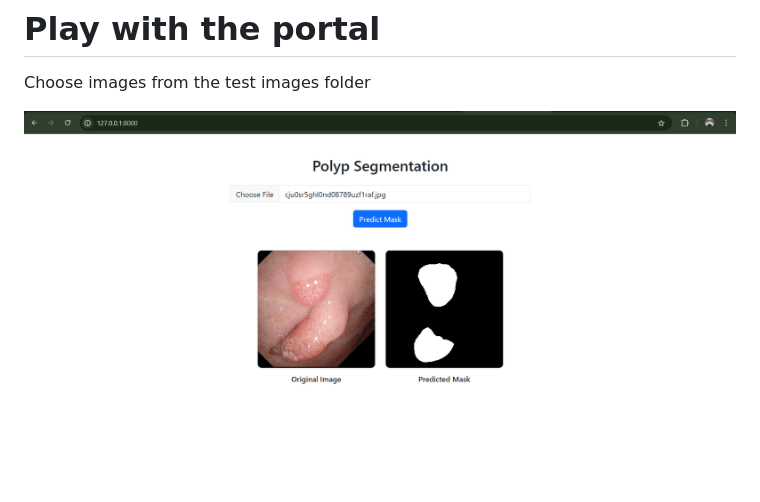
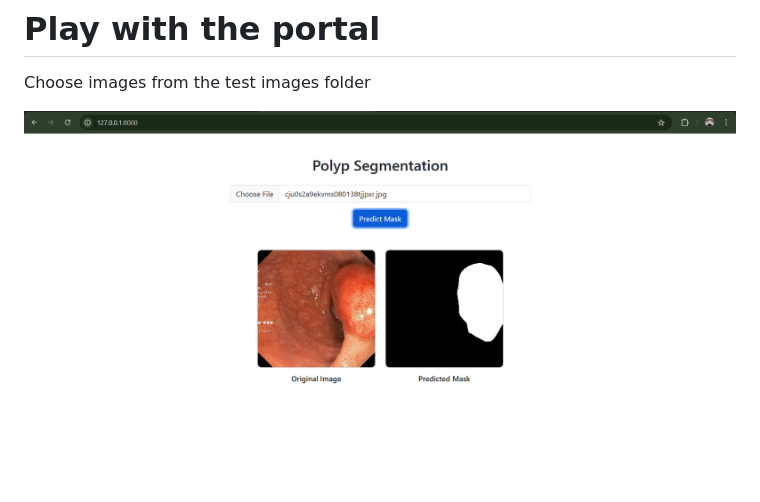
Before and after one commit to mdparvex/Polyp_segmentation_from_colonoscopy_FastAPI, a Markdown page: README.md, the part around the change. GitHub-like rendering; pictures changed too: image-1.png (added).

```diff
--- a/README.md
+++ b/README.md
@@ -78,4 +78,4 @@ Returns:
 # Play with the portal
 Choose images from the test images folder
 
-![alt text](image.png)
+![alt text](image-1.png)
```
